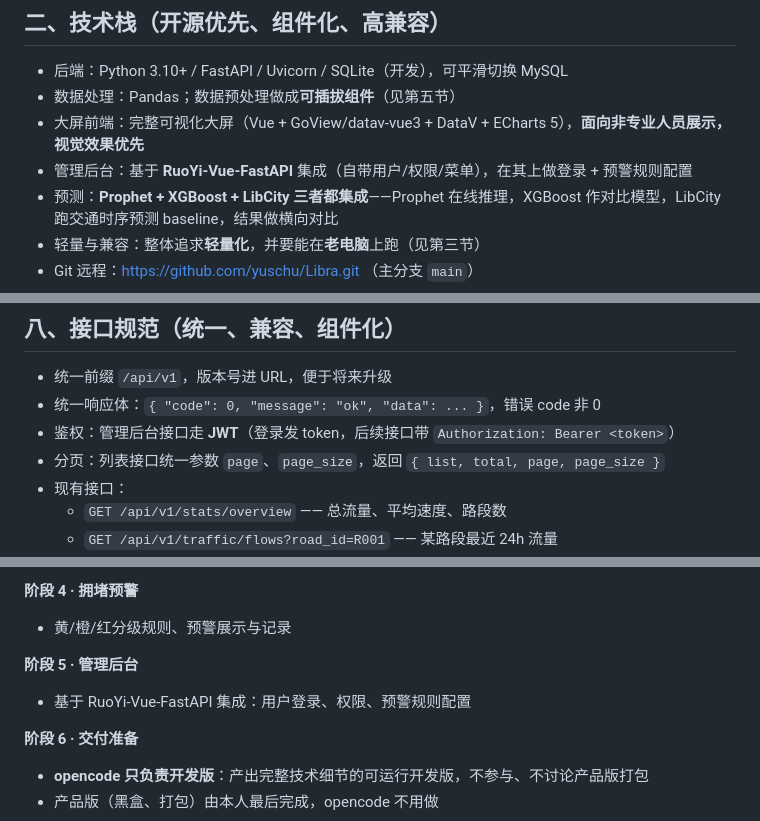
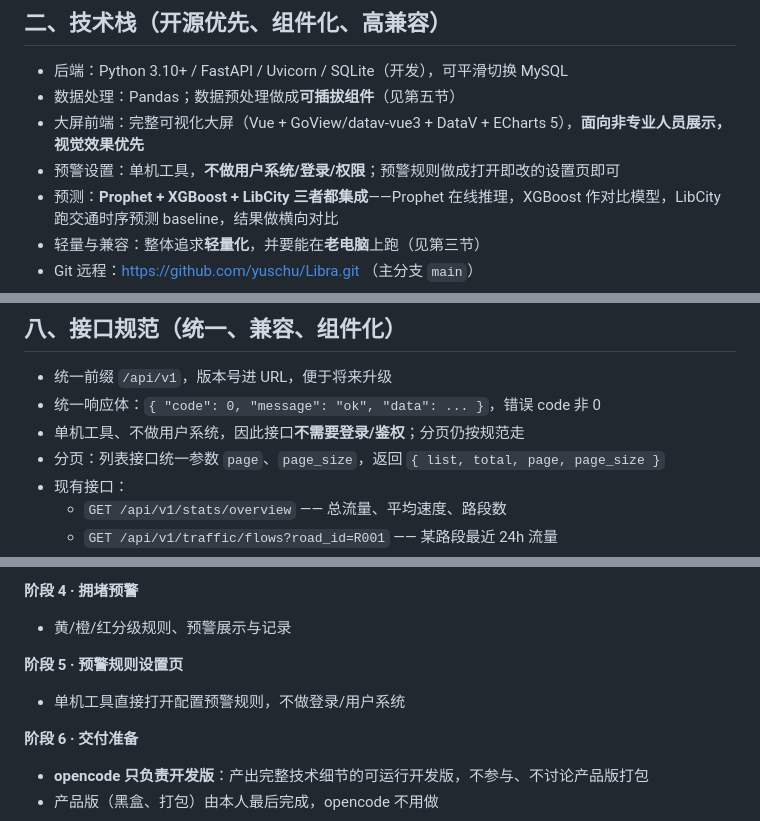
Before and after one commit to yuschu/Libra, a Markdown page: AGENTS.md, 3 parts joined by grey strips. GitHub-like rendering.

Commit message:
docs: 单机工具不做用户系统/登录/JWT，RuoYi与权限一并去掉，预警规则改为打开即改的设置页

```diff
--- a/AGENTS.md
+++ b/AGENTS.md
@@ -11,7 +11,7 @@ Libra 是一个城市交通运行数据**可视化分析 + 流量预测 + 拥堵
 - 后端：Python 3.10+ / FastAPI / Uvicorn / SQLite（开发），可平滑切换 MySQL
 - 数据处理：Pandas；数据预处理做成**可插拔组件**（见第五节）
 - 大屏前端：完整可视化大屏（Vue + GoView/datav-vue3 + DataV + ECharts 5），**面向非专业人员展示，视觉效果优先**
-- 管理后台：基于 **RuoYi-Vue-FastAPI** 集成（自带用户/权限/菜单），在其上做登录 + 预警规则配置
+- 预警设置：单机工具，**不做用户系统/登录/权限**；预警规则做成打开即改的设置页即可
 - 预测：**Prophet + XGBoost + LibCity 三者都集成**——Prophet 在线推理，XGBoost 作对比模型，LibCity 跑交通时序预测 baseline，结果做横向对比
 - 轻量与兼容：整体追求**轻量化**，并要能在**老电脑**上跑（见第三节）
 - Git 远程：https://github.com/yuschu/Libra.git （主分支 `main`）
@@ -77,7 +77,7 @@ Libra/
 ## 八、接口规范（统一、兼容、组件化）
 - 统一前缀 `/api/v1`，版本号进 URL，便于将来升级
 - 统一响应体：`{ "code": 0, "message": "ok", "data": ... }`，错误 code 非 0
-- 鉴权：管理后台接口走 **JWT**（登录发 token，后续接口带 `Authorization: Bearer <token>`）
+- 单机工具、不做用户系统，因此接口**不需要登录/鉴权**；分页仍按规范走
 - 分页：列表接口统一参数 `page`、`page_size`，返回 `{ list, total, page, page_size }`
 - 现有接口：
   - `GET /api/v1/stats/overview` —— 总流量、平均速度、路段数
@@ -144,8 +144,8 @@ git push
 **阶段 4 · 拥堵预警**
 - 黄/橙/红分级规则、预警展示与记录
 
-**阶段 5 · 管理后台**
-- 基于 RuoYi-Vue-FastAPI 集成：用户登录、权限、预警规则配置
+**阶段 5 · 预警规则设置页**
+- 单机工具直接打开配置预警规则，不做登录/用户系统
 
 **阶段 6 · 交付准备**
 - **opencode 只负责开发版**：产出完整技术细节的可运行开发版，不参与、不讨论产品版打包
```
